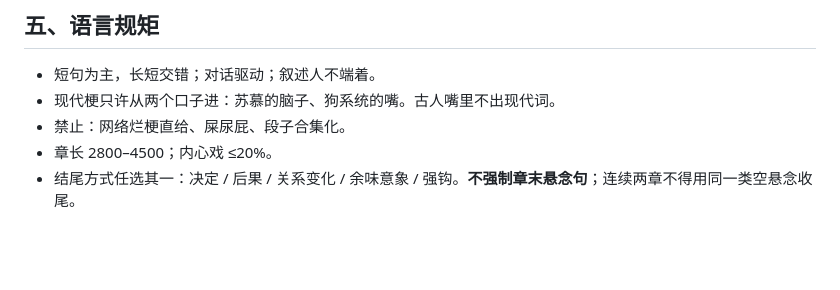
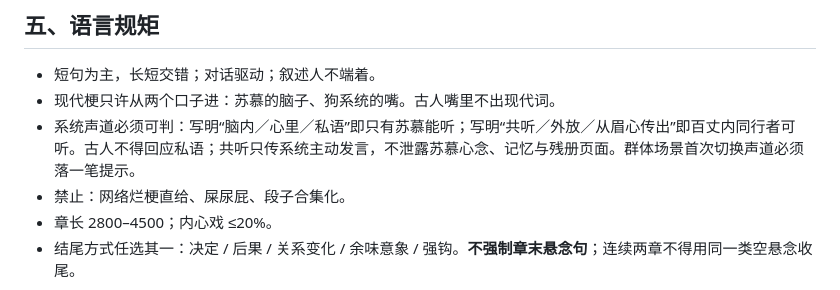
Before and after one commit to paulalsop/ushen-reader, a Markdown page: 04_style/STYLE.md, the part around the change. Drawn GitHub-style; blank space fills up the shorter version.

```diff
--- a/04_style/STYLE.md
+++ b/04_style/STYLE.md
@@ -51,6 +51,7 @@
 
 - 短句为主，长短交错；对话驱动；叙述人不端着。
 - 现代梗只许从两个口子进：苏慕的脑子、狗系统的嘴。古人嘴里不出现代词。
+- 系统声道必须可判：写明“脑内／心里／私语”即只有苏慕能听；写明“共听／外放／从眉心传出”即百丈内同行者可听。古人不得回应私语；共听只传系统主动发言，不泄露苏慕心念、记忆与残册页面。群体场景首次切换声道必须落一笔提示。
 - 禁止：网络烂梗直给、屎尿屁、段子合集化。
 - 章长 2800–4500；内心戏 ≤20%。
 - 结尾方式任选其一：决定 / 后果 / 关系变化 / 余味意象 / 强钩。**不强制章末悬念句**；连续两章不得用同一类空悬念收尾。
```
Also changed, not shown: 00_canon/00_CORE.md (+3 -2 lines), 02_characters/CAST.md (+3 -1 lines).
